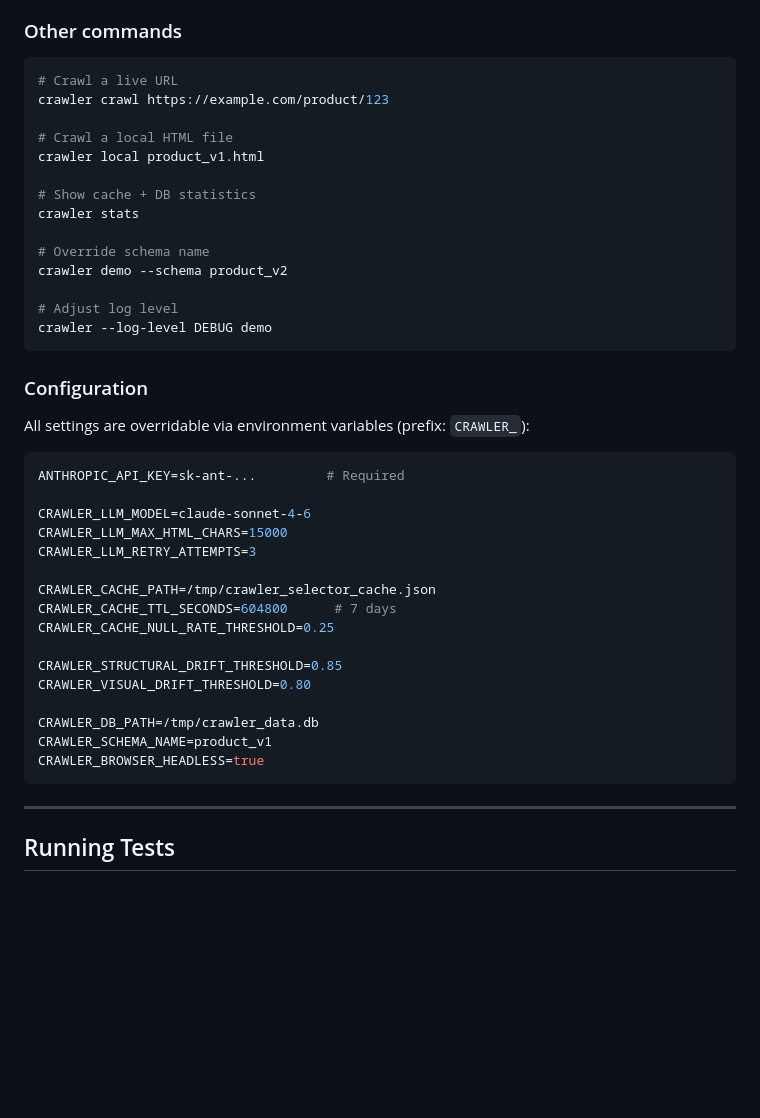
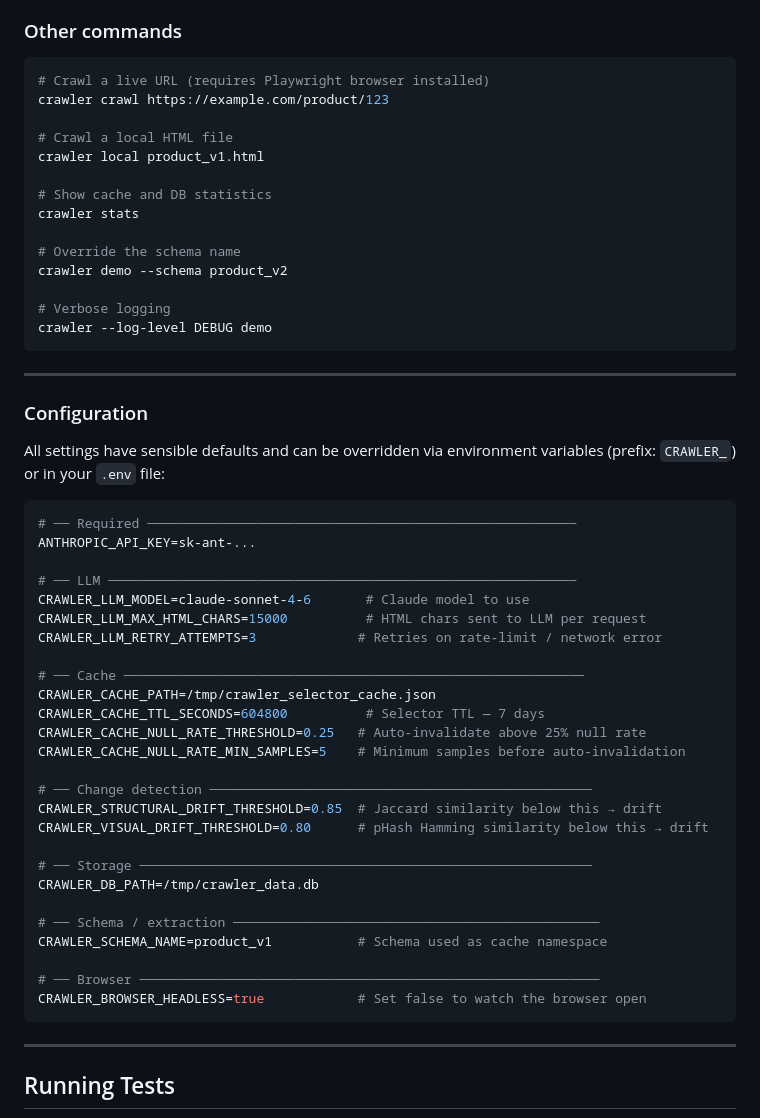
Before and after one commit to bouncyinbox/self-healing-crawler, a Markdown page: README.md, the part around one of its changes. Drawn GitHub-style; blank space fills up the shorter version.

````diff
--- a/README.md
+++ b/README.md
@@ -235,43 +274,55 @@ The demo runs 4 crawls:
 ### Other commands
 
 ```bash
-# Crawl a live URL
+# Crawl a live URL (requires Playwright browser installed)
 crawler crawl https://example.com/product/123
 
 # Crawl a local HTML file
 crawler local product_v1.html
 
-# Show cache + DB statistics
+# Show cache and DB statistics
 crawler stats
 
-# Override schema name
+# Override the schema name
 crawler demo --schema product_v2
 
-# Adjust log level
+# Verbose logging
 crawler --log-level DEBUG demo
 ```
 
+---
+
 ### Configuration
 
-All settings are overridable via environment variables (prefix: `CRAWLER_`):
+All settings have sensible defaults and can be overridden via environment variables (prefix: `CRAWLER_`) or in your `.env` file:
 
 ```bash
-ANTHROPIC_API_KEY=sk-ant-...         # Required
+# ── Required ───────────────────────────────────────────────────────
+ANTHROPIC_API_KEY=sk-ant-...
 
-CRAWLER_LLM_MODEL=claude-sonnet-4-6
-CRAWLER_LLM_MAX_HTML_CHARS=15000
-CRAWLER_LLM_RETRY_ATTEMPTS=3
+# ── LLM ────────────────────────────────────────────────────────────
+CRAWLER_LLM_MODEL=claude-sonnet-4-6       # Claude model to use
+CRAWLER_LLM_MAX_HTML_CHARS=15000          # HTML chars sent to LLM per request
+CRAWLER_LLM_RETRY_ATTEMPTS=3             # Retries on rate-limit / network error
 
+# ── Cache ───────────────────────────────────────────────────────────
 CRAWLER_CACHE_PATH=/tmp/crawler_selector_cache.json
-CRAWLER_CACHE_TTL_SECONDS=604800      # 7 days
-CRAWLER_CACHE_NULL_RATE_THRESHOLD=0.25
+CRAWLER_CACHE_TTL_SECONDS=604800          # Selector TTL — 7 days
+CRAWLER_CACHE_NULL_RATE_THRESHOLD=0.25   # Auto-invalidate above 25% null rate
+CRAWLER_CACHE_NULL_RATE_MIN_SAMPLES=5    # Minimum samples before auto-invalidation
 
-CRAWLER_STRUCTURAL_DRIFT_THRESHOLD=0.85
-CRAWLER_VISUAL_DRIFT_THRESHOLD=0.80
+# ── Change detection ─────────────────────────────────────────────────
+CRAWLER_STRUCTURAL_DRIFT_THRESHOLD=0.85  # Jaccard similarity below this → drift
+CRAWLER_VISUAL_DRIFT_THRESHOLD=0.80      # pHash Hamming similarity below this → drift
 
+# ── Storage ──────────────────────────────────────────────────────────
 CRAWLER_DB_PATH=/tmp/crawler_data.db
-CRAWLER_SCHEMA_NAME=product_v1
-CRAWLER_BROWSER_HEADLESS=true
+
+# ── Schema / extraction ───────────────────────────────────────────────
+CRAWLER_SCHEMA_NAME=product_v1           # Schema used as cache namespace
+
+# ── Browser ───────────────────────────────────────────────────────────
+CRAWLER_BROWSER_HEADLESS=true            # Set false to watch the browser open
 ```
 
 ---
````
Also changed, not shown: other parts of README.md (+59 -20 lines).
